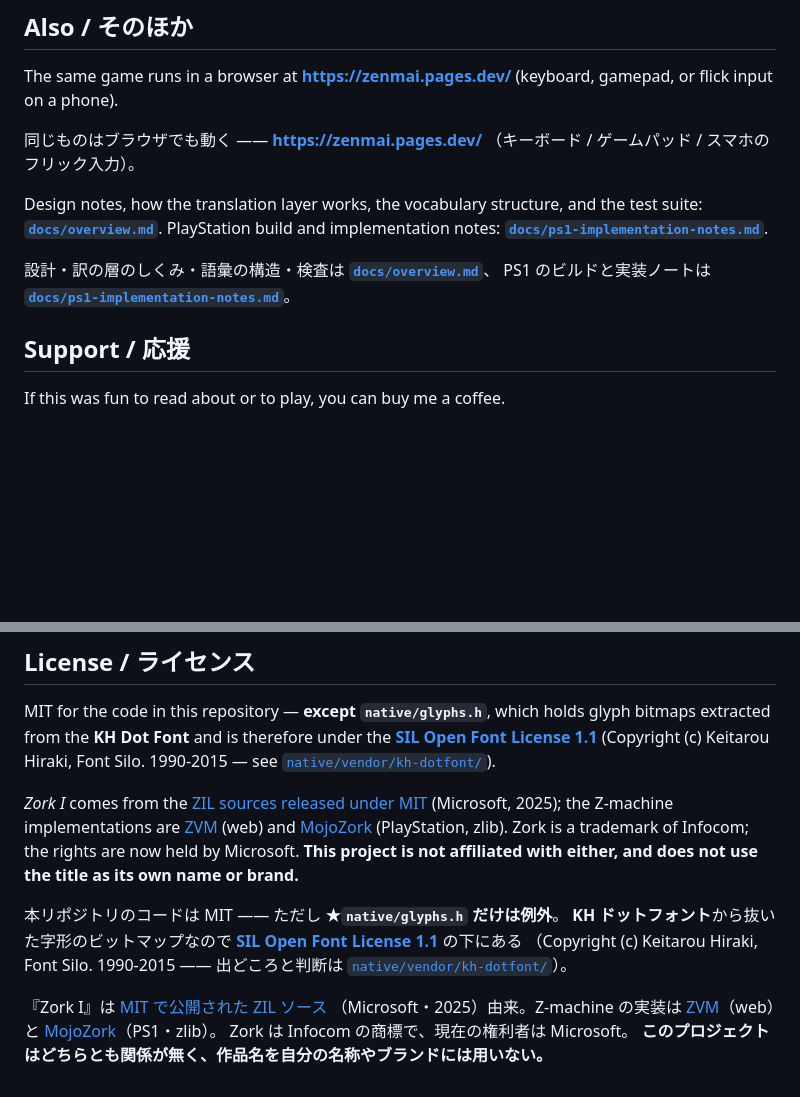
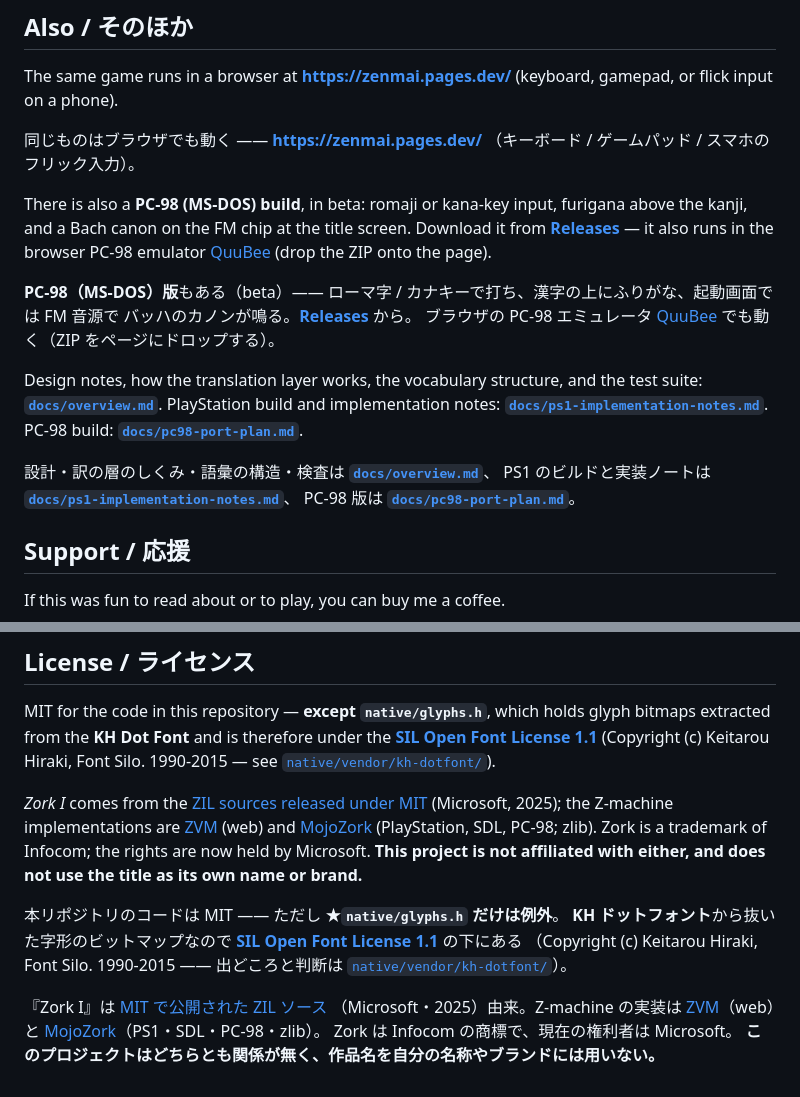
Before and after one commit to msonrm/zenmai, a Markdown page: README.md, 2 parts joined by grey strips. Drawn GitHub-style; blank space fills up the shorter version.

Commit message:
docs: README に PC-98 版を書き、TODO の現在地と計画書の次にやることを更新
Co-Authored-By: Claude Opus 5.5 <noreply@anthropic.com>
Claude-Session: https://claude.ai/code/session_014wcxm7Qep2qcwD3SUU5Xmq

```diff
--- a/README.md
+++ b/README.md
@@ -91,12 +91,23 @@ The same game runs in a browser at **https://zenmai.pages.dev/**
 同じものはブラウザでも動く —— **https://zenmai.pages.dev/**
 （キーボード / ゲームパッド / スマホのフリック入力）。
 
+There is also a **PC-98 (MS-DOS) build**, in beta: romaji or kana-key input, furigana above the kanji,
+and a Bach canon on the FM chip at the title screen.
+Download it from **[Releases](https://github.com/msonrm/zenmai/releases/tag/pc98-v0.2.0-beta)** —
+it also runs in the browser PC-98 emulator [QuuBee](https://quubee.pages.dev/) (drop the ZIP onto the page).
+
+**PC-98（MS-DOS）版**もある（beta）—— ローマ字 / カナキーで打ち、漢字の上にふりがな、起動画面では FM 音源で
+バッハのカノンが鳴る。**[Releases](https://github.com/msonrm/zenmai/releases/tag/pc98-v0.2.0-beta)** から。
+ブラウザの PC-98 エミュレータ [QuuBee](https://quubee.pages.dev/) でも動く（ZIP をページにドロップする）。
+
 Design notes, how the translation layer works, the vocabulary structure, and the test suite:
 **[`docs/overview.md`](docs/overview.md)**.
 PlayStation build and implementation notes: **[`docs/ps1-implementation-notes.md`](docs/ps1-implementation-notes.md)**.
+PC-98 build: **[`docs/pc98-port-plan.md`](docs/pc98-port-plan.md)**.
 
 設計・訳の層のしくみ・語彙の構造・検査は **[`docs/overview.md`](docs/overview.md)**、
-PS1 のビルドと実装ノートは **[`docs/ps1-implementation-notes.md`](docs/ps1-implementation-notes.md)**。
+PS1 のビルドと実装ノートは **[`docs/ps1-implementation-notes.md`](docs/ps1-implementation-notes.md)**、
+PC-98 版は **[`docs/pc98-port-plan.md`](docs/pc98-port-plan.md)**。
 
 ## Support / 応援
 
@@ -117,7 +128,7 @@ extracted from the **KH Dot Font** and is therefore under the
 *Zork I* comes from the [ZIL sources released under MIT](https://github.com/historicalsource/zork1)
 (Microsoft, 2025); the Z-machine implementations are
 [ZVM](https://github.com/curiousdannii/ifvms.js) (web) and
-[MojoZork](https://github.com/icculus/mojozork) (PlayStation, zlib).
+[MojoZork](https://github.com/icculus/mojozork) (PlayStation, SDL, PC-98; zlib).
 Zork is a trademark of Infocom; the rights are now held by Microsoft.
 **This project is not affiliated with either, and does not use the title as its own name or brand.**
 
@@ -129,6 +140,6 @@ Zork is a trademark of Infocom; the rights are now held by Microsoft.
 
 『Zork I』は [MIT で公開された ZIL ソース](https://github.com/historicalsource/zork1)
 （Microsoft・2025）由来。Z-machine の実装は [ZVM](https://github.com/curiousdannii/ifvms.js)（web）と
-[MojoZork](https://github.com/icculus/mojozork)（PS1・zlib）。
+[MojoZork](https://github.com/icculus/mojozork)（PS1・SDL・PC-98・zlib）。
 Zork は Infocom の商標で、現在の権利者は Microsoft。
 **このプロジェクトはどちらとも関係が無く、作品名を自分の名称やブランドには用いない。**
```
Also changed, not shown: TODO.md (+4 -2 lines), docs/pc98-port-plan.md (+3 -2 lines).
